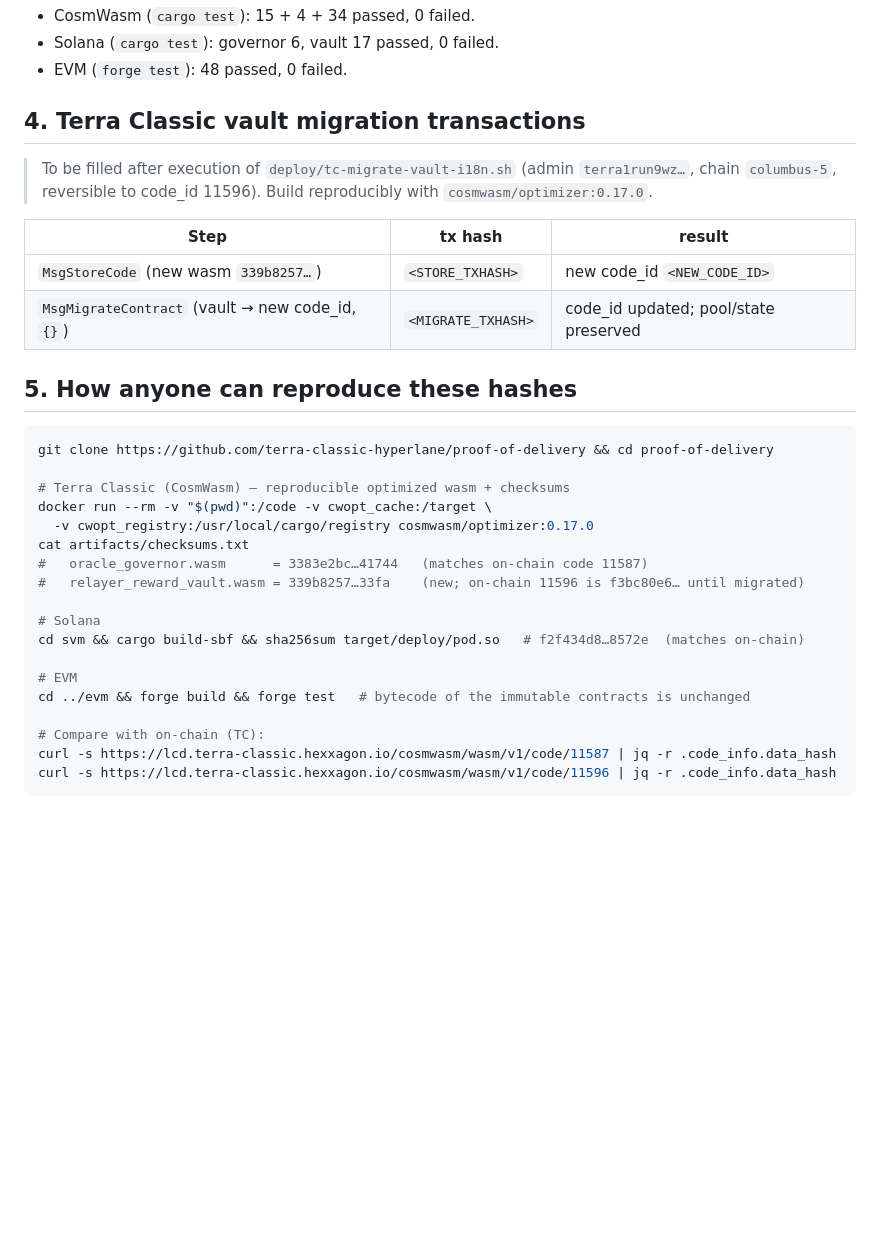
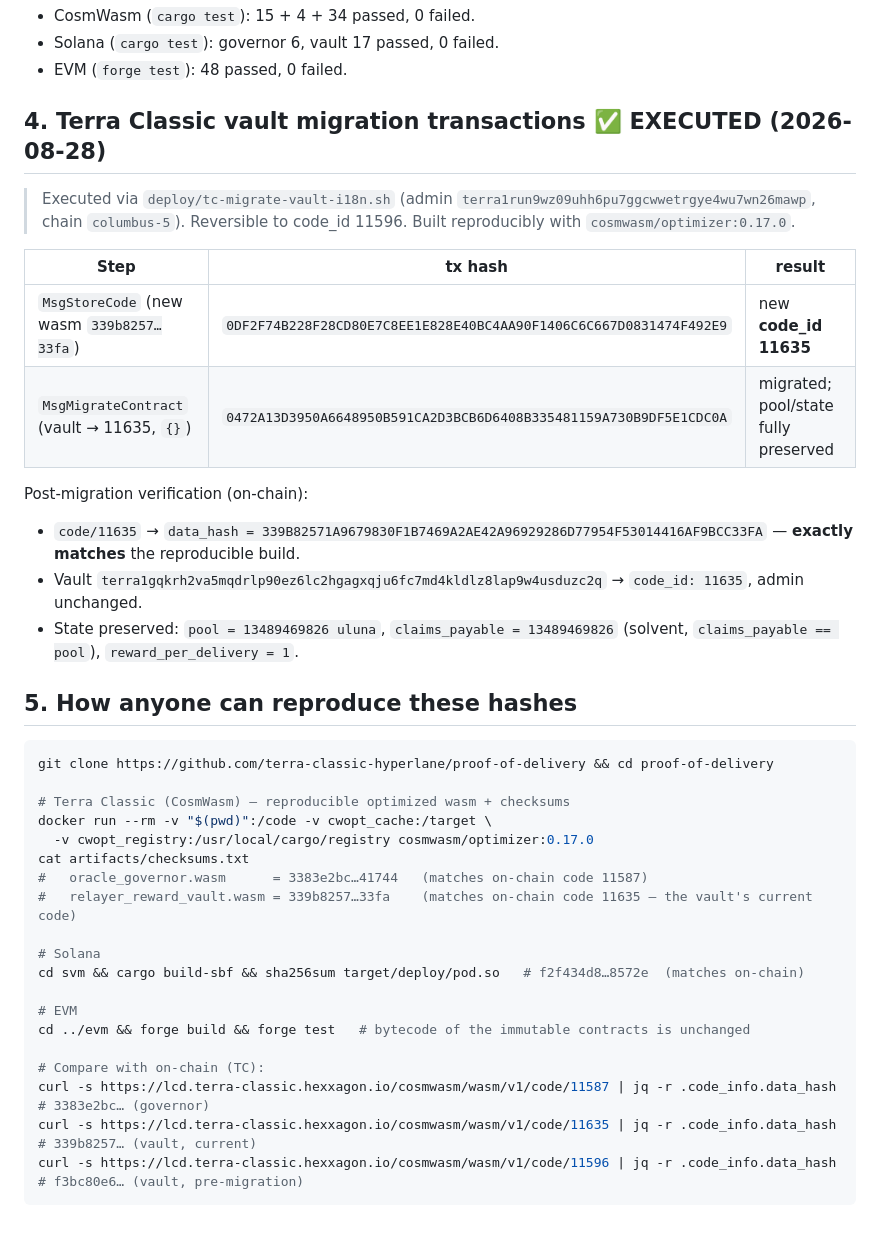
Before and after one commit to terra-classic-hyperlane/proof-of-delivery, a Markdown page: docs/I18N-AUDIT-REPORT.md, the part around one of its changes. GitHub-like rendering; blank space fills up the shorter version.

````diff
--- a/docs/I18N-AUDIT-REPORT.md
+++ b/docs/I18N-AUDIT-REPORT.md
@@ -41,14 +41,19 @@ or in tests, and tests are not compiled into deployed artifacts).
 - Solana (`cargo test`): governor 6, vault 17 passed, 0 failed.
 - EVM (`forge test`): 48 passed, 0 failed.
 
-## 4. Terra Classic vault migration transactions
-> To be filled after execution of `deploy/tc-migrate-vault-i18n.sh` (admin `terra1run9wz…`, chain
-> `columbus-5`, reversible to code_id 11596). Build reproducibly with `cosmwasm/optimizer:0.17.0`.
+## 4. Terra Classic vault migration transactions ✅ EXECUTED (2026-08-28)
+> Executed via `deploy/tc-migrate-vault-i18n.sh` (admin `terra1run9wz09uhh6pu7ggcwwetrgye4wu7wn26mawp`,
+> chain `columbus-5`). Reversible to code_id 11596. Built reproducibly with `cosmwasm/optimizer:0.17.0`.
 
 | Step | tx hash | result |
 |---|---|---|
-| `MsgStoreCode` (new wasm `339b8257…`) | `<STORE_TXHASH>` | new code_id `<NEW_CODE_ID>` |
-| `MsgMigrateContract` (vault → new code_id, `{}`) | `<MIGRATE_TXHASH>` | code_id updated; pool/state preserved |
+| `MsgStoreCode` (new wasm `339b8257…33fa`) | `0DF2F74B228F28CD80E7C8EE1E828E40BC4AA90F1406C6C667D0831474F492E9` | new **code_id 11635** |
+| `MsgMigrateContract` (vault → 11635, `{}`) | `0472A13D3950A6648950B591CA2D3BCB6D6408B335481159A730B9DF5E1CDC0A` | migrated; pool/state fully preserved |
+
+Post-migration verification (on-chain):
+- `code/11635` → `data_hash = 339B82571A9679830F1B7469A2AE42A96929286D77954F53014416AF9BCC33FA` — **exactly matches** the reproducible build.
+- Vault `terra1gqkrh2va5mqdrlp90ez6lc2hgagxqju6fc7md4kldlz8lap9w4usduzc2q` → `code_id: 11635`, admin unchanged.
+- State preserved: `pool = 13489469826 uluna`, `claims_payable = 13489469826` (solvent, `claims_payable == pool`), `reward_per_delivery = 1`.
 
 ## 5. How anyone can reproduce these hashes
 ```bash
@@ -59,7 +64,7 @@ docker run --rm -v "$(pwd)":/code -v cwopt_cache:/target \
   -v cwopt_registry:/usr/local/cargo/registry cosmwasm/optimizer:0.17.0
 cat artifacts/checksums.txt
 #   oracle_governor.wasm      = 3383e2bc…41744   (matches on-chain code 11587)
-#   relayer_reward_vault.wasm = 339b8257…33fa    (new; on-chain 11596 is f3bc80e6… until migrated)
+#   relayer_reward_vault.wasm = 339b8257…33fa    (matches on-chain code 11635 — the vault's current code)
 
 # Solana
 cd svm && cargo build-sbf && sha256sum target/deploy/pod.so   # f2f434d8…8572e  (matches on-chain)
@@ -68,6 +73,7 @@ cd svm && cargo build-sbf && sha256sum target/deploy/pod.so   # f2f434d8…8572e
 cd ../evm && forge build && forge test   # bytecode of the immutable contracts is unchanged
 
 # Compare with on-chain (TC):
-curl -s https://lcd.terra-classic.hexxagon.io/cosmwasm/wasm/v1/code/11587 | jq -r .code_info.data_hash
-curl -s https://lcd.terra-classic.hexxagon.io/cosmwasm/wasm/v1/code/11596 | jq -r .code_info.data_hash
+curl -s https://lcd.terra-classic.hexxagon.io/cosmwasm/wasm/v1/code/11587 | jq -r .code_info.data_hash   # 3383e2bc… (governor)
+curl -s https://lcd.terra-classic.hexxagon.io/cosmwasm/wasm/v1/code/11635 | jq -r .code_info.data_hash   # 339b8257… (vault, current)
+curl -s https://lcd.terra-classic.hexxagon.io/cosmwasm/wasm/v1/code/11596 | jq -r .code_info.data_hash   # f3bc80e6… (vault, pre-migration)
 ```
````
Also changed, not shown: other parts of docs/I18N-AUDIT-REPORT.md (+1 -1 lines), docs/MIGRATION-PLAN-EN-TRANSLATION.md (+8 -5 lines).
